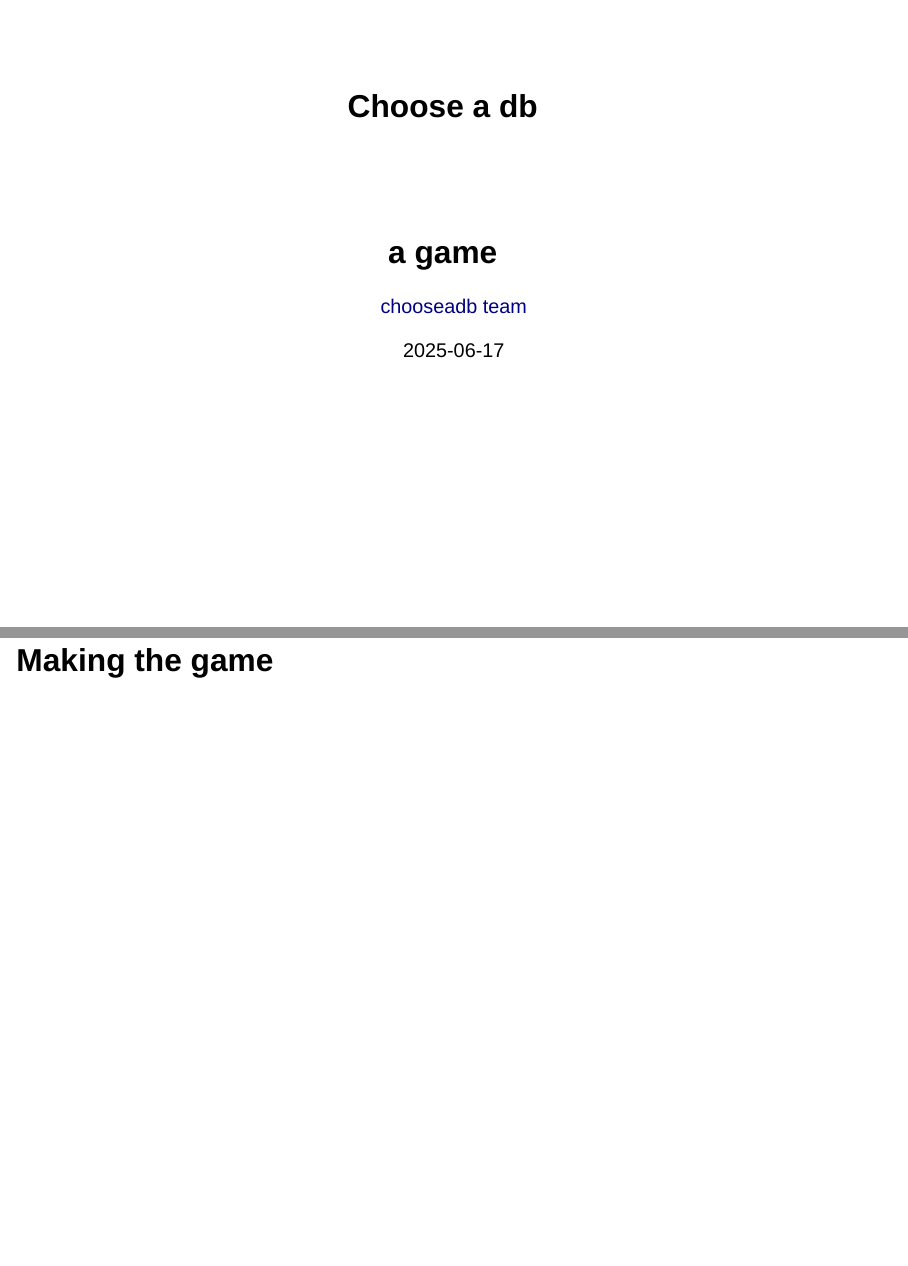
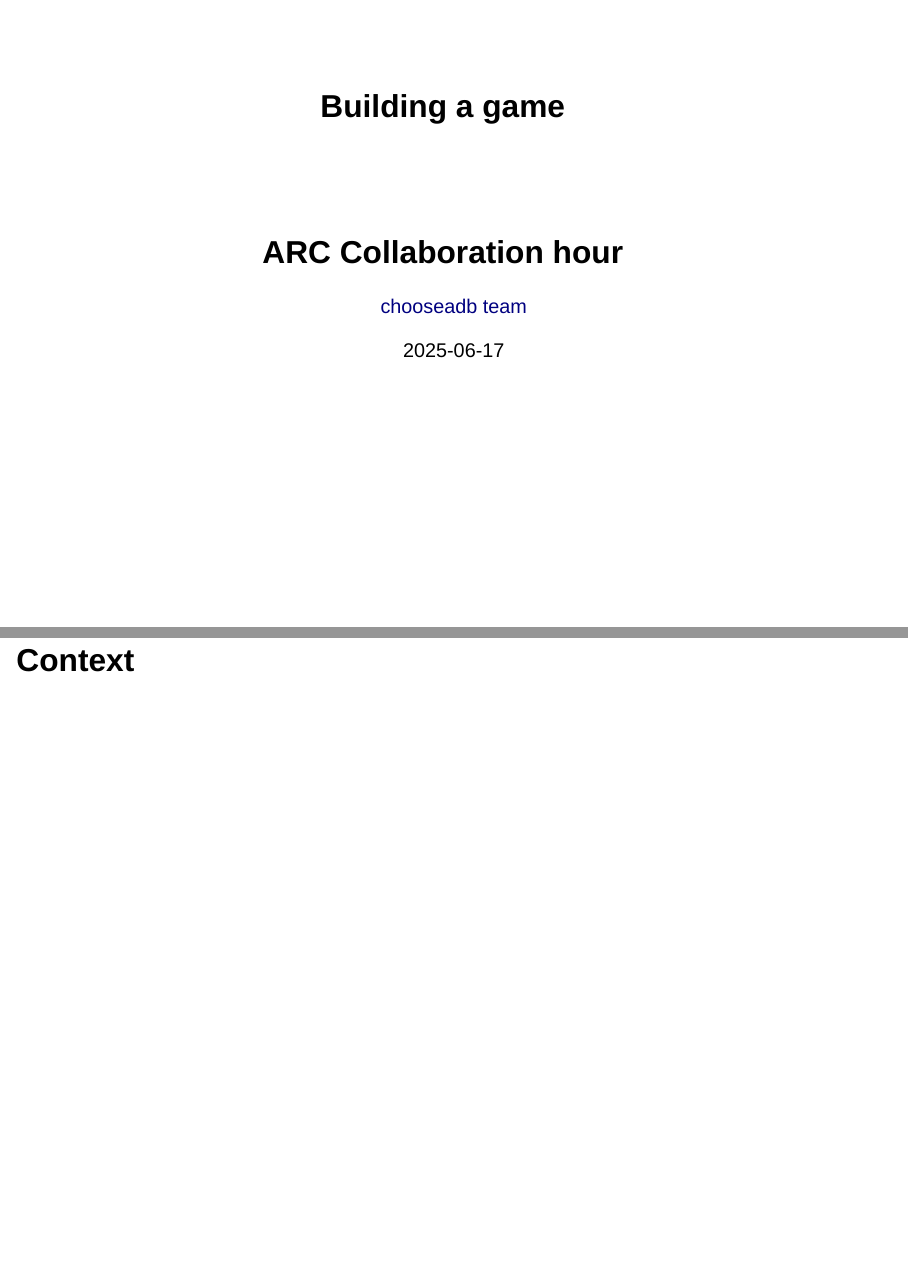
Before and after one commit to chooseadb/talks, a Quarto document (2025-06-collab-arc/index.qmd): pages 1 and 2 of 4, joined at a grey line. Rendered offline with R 4.5, knitr and Pandoc in place of Quarto, with nearby package versions; drawn as Slidy slides in place of the format the file asks for.

Commit message:
update title and subtitle for the ARC collaboration talk

```diff
--- a/2025-06-collab-arc/index.qmd
+++ b/2025-06-collab-arc/index.qmd
@@ -3,12 +3,13 @@ author:
   - "[chooseadb team](https://chooseadb.com)"
 date: 2025-06-17
 format: revealjs
-subtitle: "a game"
-title: "Choose a db"
+subtitle: "ARC Collaboration hour"
+title: "Building a game"
 ---
 
 
-# Making the game
+# Context
+
 
 ## the team
 
```
